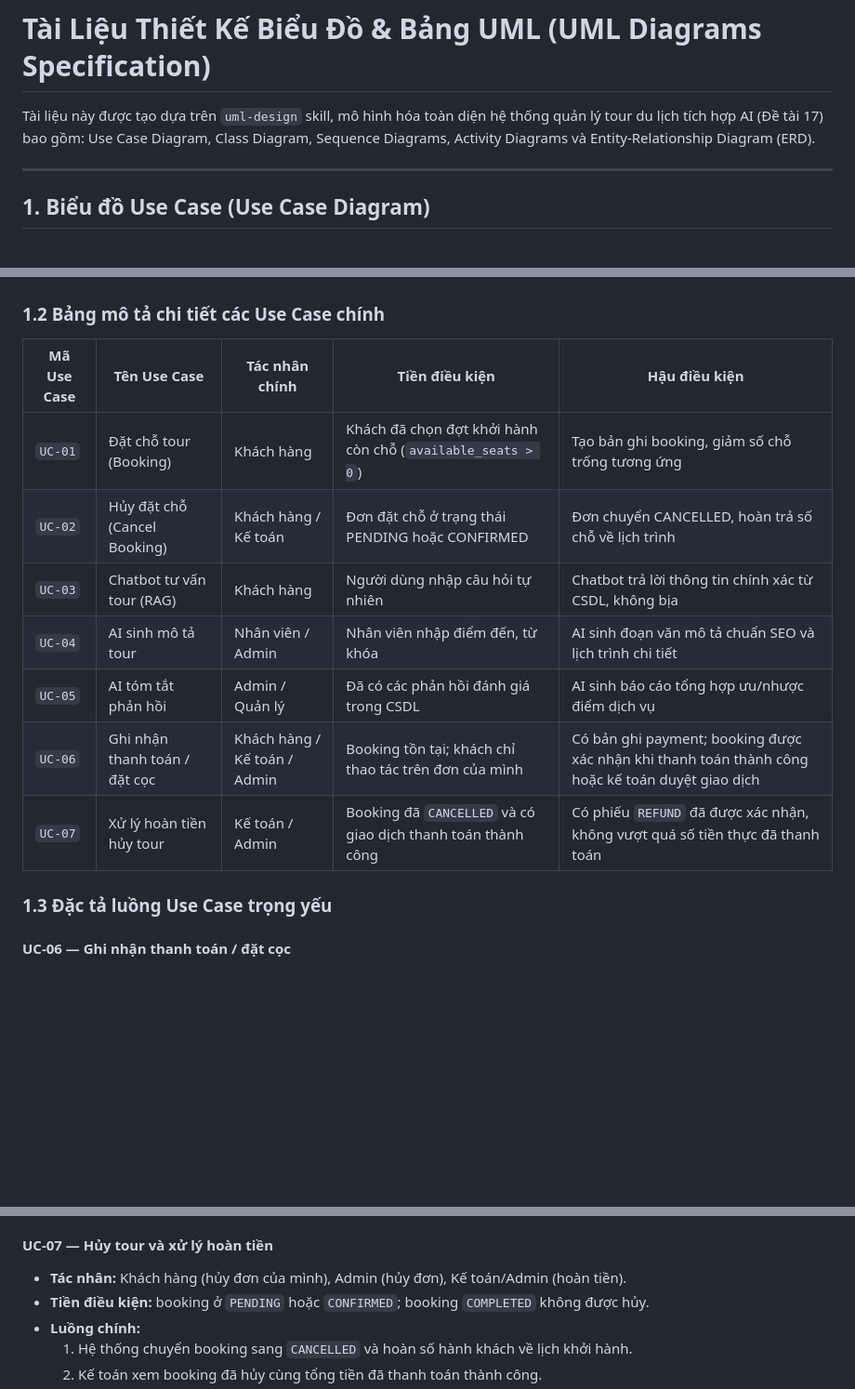
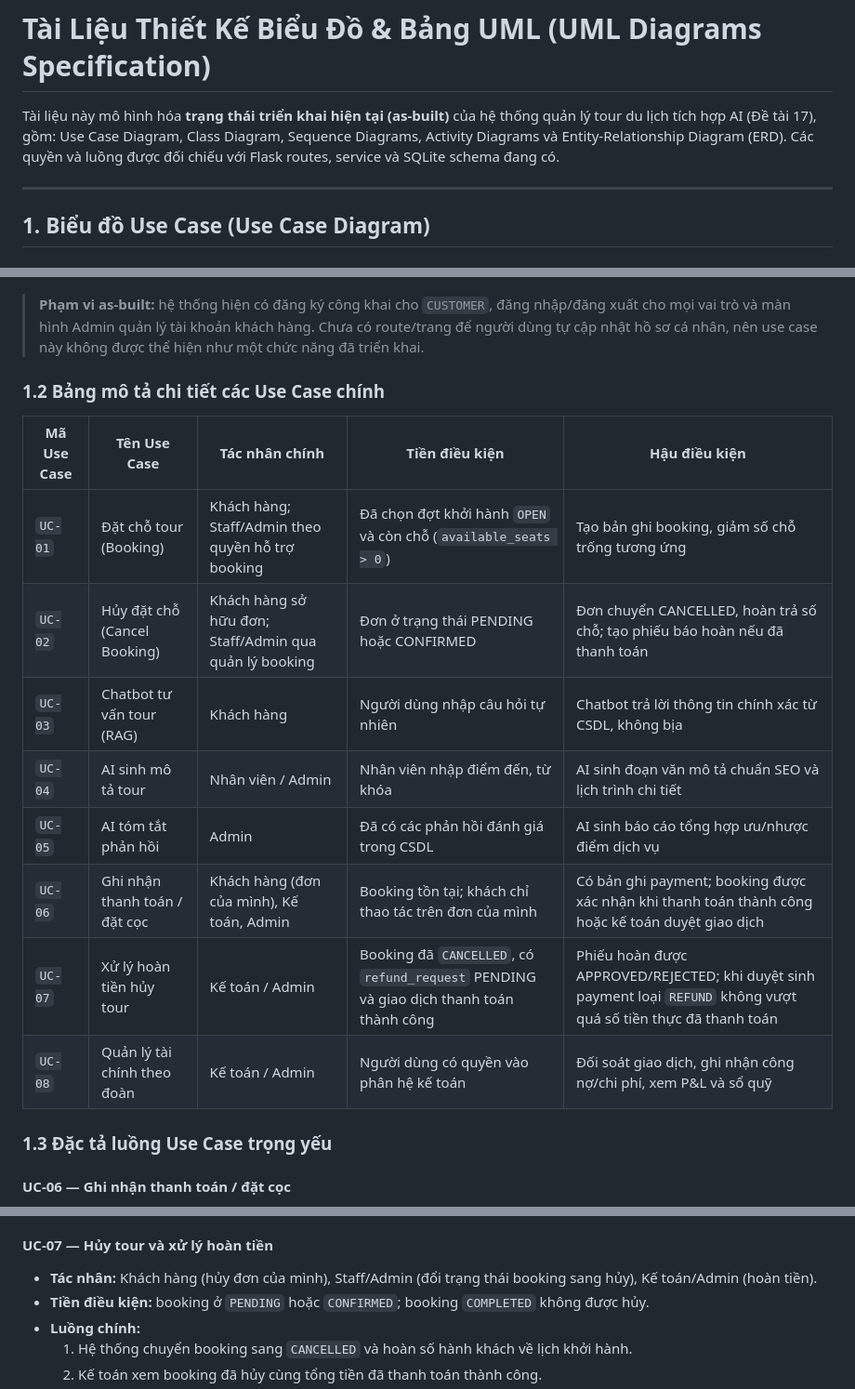
Before and after one commit to dtc245220010ictu/Tour_AI, a Markdown page: docs/uml-diagrams.md, 3 parts joined by grey strips. Shown at 93% size. Drawn GitHub-style; blank space fills up the shorter version.

````diff
--- a/docs/uml-diagrams.md
+++ b/docs/uml-diagrams.md
@@ -1,6 +1,6 @@
 # Tài Liệu Thiết Kế Biểu Đồ & Bảng UML (UML Diagrams Specification)
 
-Tài liệu này được tạo dựa trên `uml-design` skill, mô hình hóa toàn diện hệ thống quản lý tour du lịch tích hợp AI (Đề tài 17) bao gồm: Use Case Diagram, Class Diagram, Sequence Diagrams, Activity Diagrams và Entity-Relationship Diagram (ERD).
+Tài liệu này mô hình hóa **trạng thái triển khai hiện tại (as-built)** của hệ thống quản lý tour du lịch tích hợp AI (Đề tài 17), gồm: Use Case Diagram, Class Diagram, Sequence Diagrams, Activity Diagrams và Entity-Relationship Diagram (ERD). Các quyền và luồng được đối chiếu với Flask routes, service và SQLite schema đang có.
 
 ---
 
@@ -88,17 +102,20 @@ flowchart LR
     UC15 -.-> AI
 ```
 
+> **Phạm vi as-built:** hệ thống hiện có đăng ký công khai cho `CUSTOMER`, đăng nhập/đăng xuất cho mọi vai trò và màn hình Admin quản lý tài khoản khách hàng. Chưa có route/trang để người dùng tự cập nhật hồ sơ cá nhân, nên use case này không được thể hiện như một chức năng đã triển khai.
+
 ### 1.2 Bảng mô tả chi tiết các Use Case chính
 
 | Mã Use Case | Tên Use Case | Tác nhân chính | Tiền điều kiện | Hậu điều kiện |
 |---|---|---|---|---|
-| `UC-01` | Đặt chỗ tour (Booking) | Khách hàng | Khách đã chọn đợt khởi hành còn chỗ (`available_seats > 0`) | Tạo bản ghi booking, giảm số chỗ trống tương ứng |
-| `UC-02` | Hủy đặt chỗ (Cancel Booking) | Khách hàng / Kế toán | Đơn đặt chỗ ở trạng thái PENDING hoặc CONFIRMED | Đơn chuyển CANCELLED, hoàn trả số chỗ về lịch trình |
+| `UC-01` | Đặt chỗ tour (Booking) | Khách hàng; Staff/Admin theo quyền hỗ trợ booking | Đã chọn đợt khởi hành `OPEN` và còn chỗ (`available_seats > 0`) | Tạo bản ghi booking, giảm số chỗ trống tương ứng |
+| `UC-02` | Hủy đặt chỗ (Cancel Booking) | Khách hàng sở hữu đơn; Staff/Admin qua quản lý booking | Đơn ở trạng thái PENDING hoặc CONFIRMED | Đơn chuyển CANCELLED, hoàn trả số chỗ; tạo phiếu báo hoàn nếu đã thanh toán |
 | `UC-03` | Chatbot tư vấn tour (RAG) | Khách hàng | Người dùng nhập câu hỏi tự nhiên | Chatbot trả lời thông tin chính xác từ CSDL, không bịa |
 | `UC-04` | AI sinh mô tả tour | Nhân viên / Admin | Nhân viên nhập điểm đến, từ khóa | AI sinh đoạn văn mô tả chuẩn SEO và lịch trình chi tiết |
-| `UC-05` | AI tóm tắt phản hồi | Admin / Quản lý | Đã có các phản hồi đánh giá trong CSDL | AI sinh báo cáo tổng hợp ưu/nhược điểm dịch vụ |
-| `UC-06` | Ghi nhận thanh toán / đặt cọc | Khách hàng / Kế toán / Admin | Booking tồn tại; khách chỉ thao tác trên đơn của mình | Có bản ghi payment; booking được xác nhận khi thanh toán thành công hoặc kế toán duyệt giao dịch |
-| `UC-07` | Xử lý hoàn tiền hủy tour | Kế toán / Admin | Booking đã `CANCELLED` và có giao dịch thanh toán thành công | Có phiếu `REFUND` đã được xác nhận, không vượt quá số tiền thực đã thanh toán |
+| `UC-05` | AI tóm tắt phản hồi | Admin | Đã có các phản hồi đánh giá trong CSDL | AI sinh báo cáo tổng hợp ưu/nhược điểm dịch vụ |
+| `UC-06` | Ghi nhận thanh toán / đặt cọc | Khách hàng (đơn của mình), Kế toán, Admin | Booking tồn tại; khách chỉ thao tác trên đơn của mình | Có bản ghi payment; booking được xác nhận khi thanh toán thành công hoặc kế toán duyệt giao dịch |
+| `UC-07` | Xử lý hoàn tiền hủy tour | Kế toán / Admin | Booking đã `CANCELLED`, có `refund_request` PENDING và giao dịch thanh toán thành công | Phiếu hoàn được APPROVED/REJECTED; khi duyệt sinh payment loại `REFUND` không vượt quá số tiền thực đã thanh toán |
+| `UC-08` | Quản lý tài chính theo đoàn | Kế toán / Admin | Người dùng có quyền vào phân hệ kế toán | Đối soát giao dịch, ghi nhận công nợ/chi phí, xem P&L và sổ quỹ |
 
 ### 1.3 Đặc tả luồng Use Case trọng yếu
 
@@ -114,7 +131,7 @@ flowchart LR
 - **Hậu điều kiện:** lịch sử thanh toán được lưu, trạng thái booking phản ánh kết quả duyệt.
 
 #### UC-07 — Hủy tour và xử lý hoàn tiền
-- **Tác nhân:** Khách hàng (hủy đơn của mình), Admin (hủy đơn), Kế toán/Admin (hoàn tiền).
+- **Tác nhân:** Khách hàng (hủy đơn của mình), Staff/Admin (đổi trạng thái booking sang hủy), Kế toán/Admin (hoàn tiền).
 - **Tiền điều kiện:** booking ở `PENDING` hoặc `CONFIRMED`; booking `COMPLETED` không được hủy.
 - **Luồng chính:**
   1. Hệ thống chuyển booking sang `CANCELLED` và hoàn số hành khách về lịch khởi hành.
````
Also changed, not shown: other parts of docs/uml-diagrams.md (+33 -14 lines).
